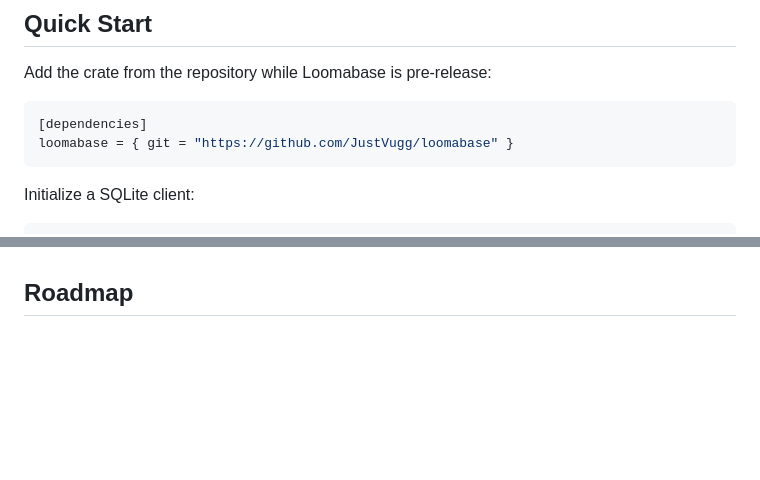
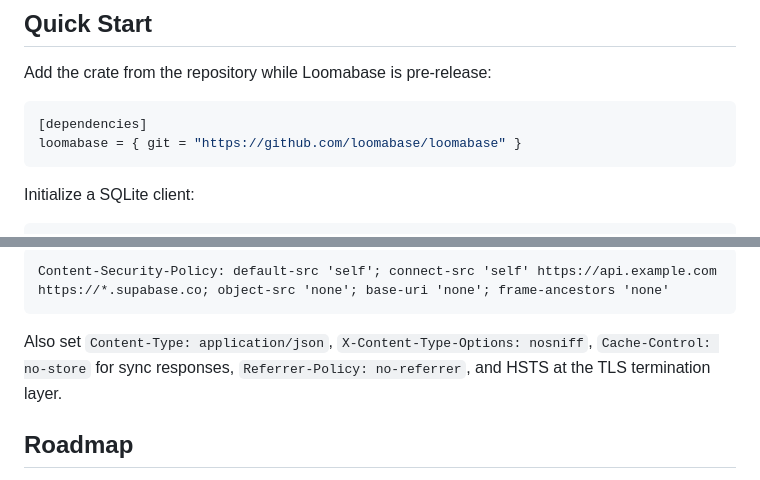
Before and after one commit to JustVugg/loomabase, a Markdown page: README.md, 2 parts joined by grey strips. Rendered like a GitHub page; blank space fills up the shorter version.

````diff
--- a/README.md
+++ b/README.md
@@ -121,7 +121,7 @@ Add the crate from the repository while Loomabase is pre-release:
 
 ```toml
 [dependencies]
-loomabase = { git = "https://github.com/JustVugg/loomabase" }
+loomabase = { git = "https://github.com/loomabase/loomabase" }
 ```
 
 Initialize a SQLite client:
@@ -403,3 +476,10 @@ configuration, backups, monitoring, and executing the release gates.
+```http
+Content-Security-Policy: default-src 'self'; connect-src 'self' https://api.example.com https://*.supabase.co; object-src 'none'; base-uri 'none'; frame-ancestors 'none'
+```
+
+Also set `Content-Type: application/json`, `X-Content-Type-Options: nosniff`,
+`Cache-Control: no-store` for sync responses, `Referrer-Policy: no-referrer`,
+and HSTS at the TLS termination layer.
 
 ## Roadmap
 
````
Also changed, not shown: other parts of README.md (+78 -5 lines).
